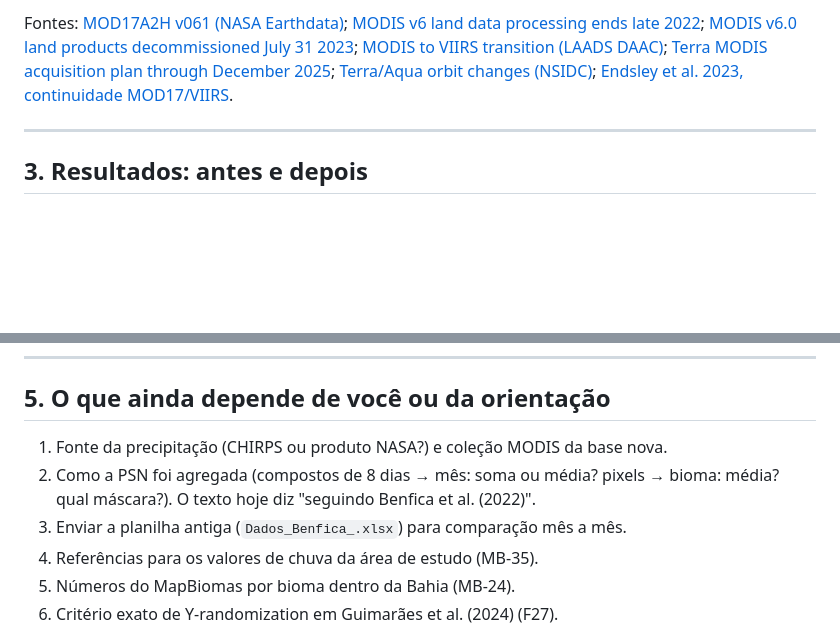
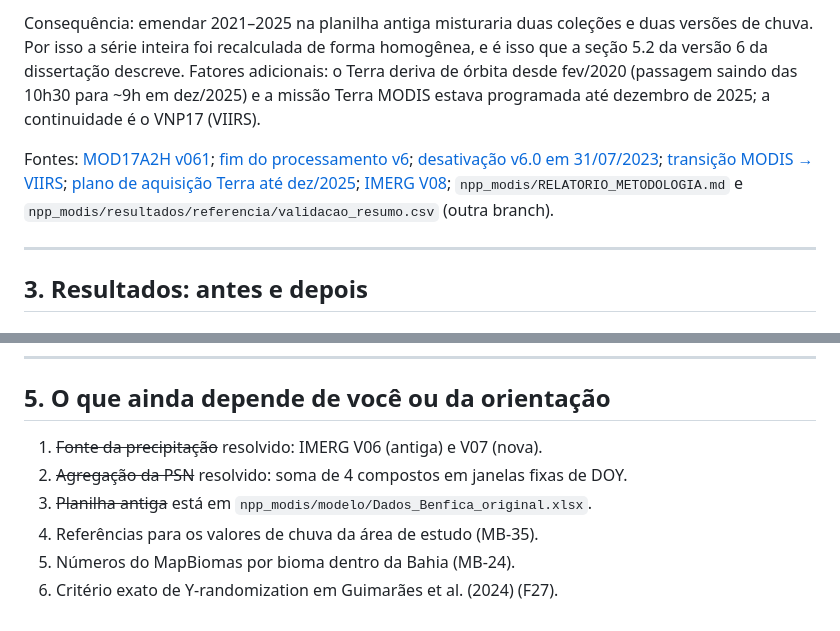
Before and after one commit to heroslore/Controle-Gas, a Markdown page: dissertacao_PSN/banca/REUNIAO_ORIENTADORA.md, 2 parts joined by grey strips. GitHub-like rendering; blank space fills up the shorter version.

```diff
--- a/dissertacao_PSN/banca/REUNIAO_ORIENTADORA.md
+++ b/dissertacao_PSN/banca/REUNIAO_ORIENTADORA.md
@@ -104,11 +79,18 @@ exatamente entre a planilha antiga e a nova, mesmo sendo o mesmo produto.
 
-Fontes: [MOD17A2H v061 (NASA Earthdata)](https://www.earthdata.nasa.gov/data/catalog/lpcloud-mod17a2h-061);
-[MODIS v6 land data processing ends late 2022](https://www.earthdata.nasa.gov/data/alerts-outages/modis-version-6-land-data-processing-ends-late-2022);
-[MODIS v6.0 land products decommissioned July 31 2023](https://www.earthdata.nasa.gov/data/alerts-outages/final-notice-modis-version-6-0-land-data-products-decommissioned-july-31-2023);
-[MODIS to VIIRS transition (LAADS DAAC)](https://ladsweb.modaps.eosdis.nasa.gov/learn/modis-to-viirs-transition);
-[Terra MODIS acquisition plan through December 2025](https://www.earthdata.nasa.gov/data/alerts-outages/terra-modis-acquisition-plan-through-december-2025);
-[Terra/Aqua orbit changes (NSIDC)](https://nsidc.org/data/user-resources/data-announcements/ongoing-changes-terra-and-aqua-orbits-impacting-modis-snow-and-sea-ice-products);
-[Endsley et al. 2023, continuidade MOD17/VIIRS](https://agupubs.onlinelibrary.wiley.com/doi/10.1029/2023JG007457).
+Consequência: emendar 2021–2025 na planilha antiga misturaria duas coleções e
+duas versões de chuva. Por isso a série inteira foi recalculada de forma
+homogênea, e é isso que a seção 5.2 da versão 6 da dissertação descreve.
+Fatores adicionais: o Terra deriva de órbita desde fev/2020 (passagem saindo
+das 10h30 para ~9h em dez/2025) e a missão Terra MODIS estava programada até
+dezembro de 2025; a continuidade é o VNP17 (VIIRS).
+
+Fontes: [MOD17A2H v061](https://www.earthdata.nasa.gov/data/catalog/lpcloud-mod17a2h-061);
+[fim do processamento v6](https://www.earthdata.nasa.gov/data/alerts-outages/modis-version-6-land-data-processing-ends-late-2022);
+[desativação v6.0 em 31/07/2023](https://www.earthdata.nasa.gov/data/alerts-outages/final-notice-modis-version-6-0-land-data-products-decommissioned-july-31-2023);
+[transição MODIS → VIIRS](https://ladsweb.modaps.eosdis.nasa.gov/learn/modis-to-viirs-transition);
+[plano de aquisição Terra até dez/2025](https://www.earthdata.nasa.gov/data/alerts-outages/terra-modis-acquisition-plan-through-december-2025);
+[IMERG V08](https://gpm.nasa.gov/data/news/imerg-v08-transition-schedule);
+`npp_modis/RELATORIO_METODOLOGIA.md` e `npp_modis/resultados/referencia/validacao_resumo.csv` (outra branch).
 
 ---
 
@@ -265,11 +247,9 @@ não aplicado.
 
 ## 5. O que ainda depende de você ou da orientação
 
-1. Fonte da precipitação (CHIRPS ou produto NASA?) e coleção MODIS da base nova.
-2. Como a PSN foi agregada (compostos de 8 dias → mês: soma ou média? pixels →
-   bioma: média? qual máscara?). O texto hoje diz "seguindo Benfica et al.
-   (2022)".
-3. Enviar a planilha antiga (`Dados_Benfica_.xlsx`) para comparação mês a mês.
+1. ~~Fonte da precipitação~~ resolvido: IMERG V06 (antiga) e V07 (nova).
+2. ~~Agregação da PSN~~ resolvido: soma de 4 compostos em janelas fixas de DOY.
+3. ~~Planilha antiga~~ está em `npp_modis/modelo/Dados_Benfica_original.xlsx`.
 4. Referências para os valores de chuva da área de estudo (MB-35).
 5. Números do MapBiomas por bioma dentro da Bahia (MB-24).
 6. Critério exato de Y-randomization em Guimarães et al. (2024) (F27).
```
Also changed, not shown: other parts of dissertacao_PSN/banca/REUNIAO_ORIENTADORA.md (+41 -66 lines), dissertacao_PSN/banca/REVISAO_V6.md (added, +45 -0 lines).
